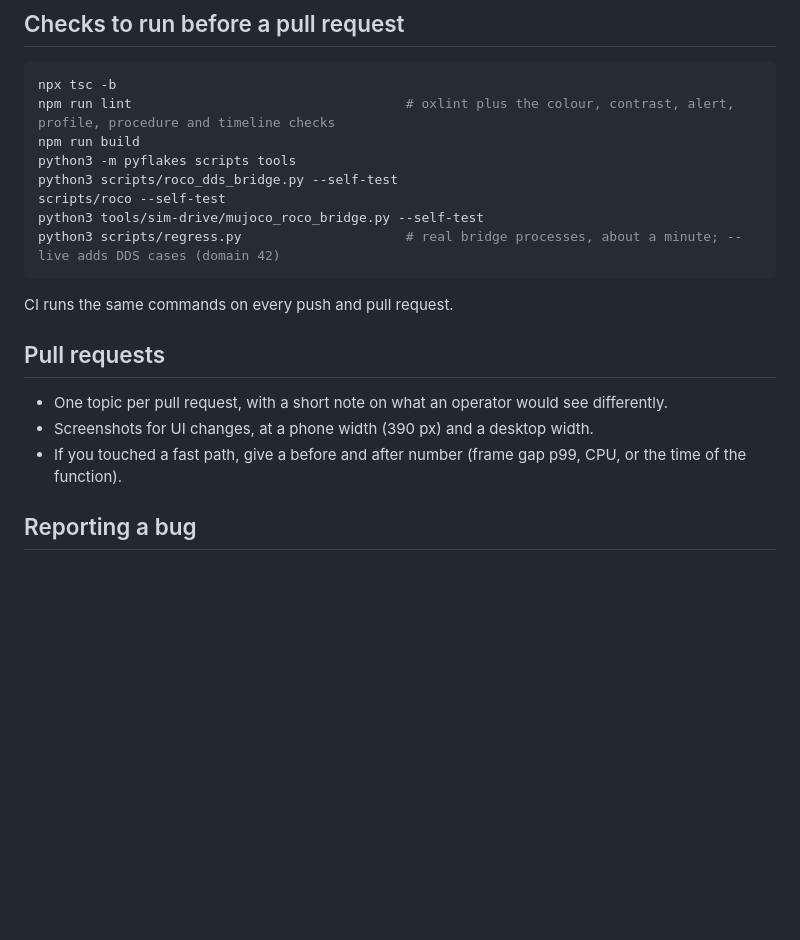
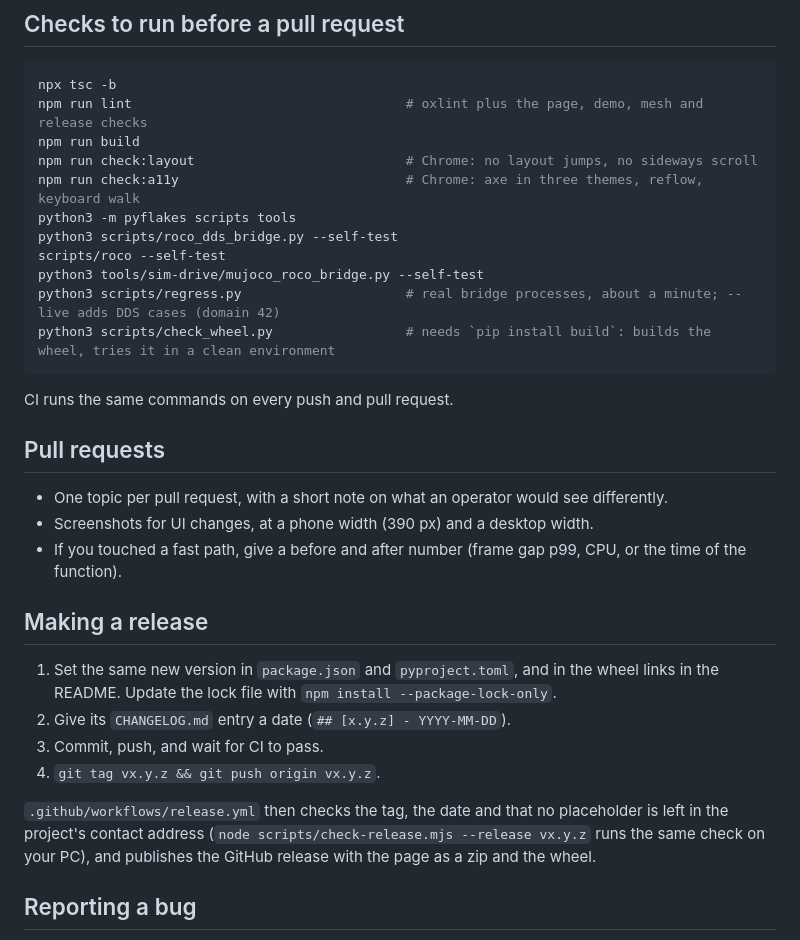
Before and after one commit to orvane-sys/ROCO, a Markdown page: CONTRIBUTING.md, the part around the change. Drawn GitHub-style; blank space fills up the shorter version.

````diff
--- a/CONTRIBUTING.md
+++ b/CONTRIBUTING.md
@@ -28,13 +28,16 @@ For live data or a replay, see "Run it" in the README.
 
 ```bash
 npx tsc -b
-npm run lint                                   # oxlint plus the colour, contrast, alert, profile, procedure and timeline checks
+npm run lint                                   # oxlint plus the page, demo, mesh and release checks
 npm run build
+npm run check:layout                           # Chrome: no layout jumps, no sideways scroll
+npm run check:a11y                             # Chrome: axe in three themes, reflow, keyboard walk
 python3 -m pyflakes scripts tools
 python3 scripts/roco_dds_bridge.py --self-test
 scripts/roco --self-test
 python3 tools/sim-drive/mujoco_roco_bridge.py --self-test
 python3 scripts/regress.py                     # real bridge processes, about a minute; --live adds DDS cases (domain 42)
+python3 scripts/check_wheel.py                 # needs `pip install build`: builds the wheel, tries it in a clean environment
 ```
 
 CI runs the same commands on every push and pull request.
@@ -45,6 +48,18 @@ CI runs the same commands on every push and pull request.
 - Screenshots for UI changes, at a phone width (390 px) and a desktop width.
 - If you touched a fast path, give a before and after number (frame gap p99, CPU, or the time of the function).
 
+## Making a release
+
+1. Set the same new version in `package.json` and `pyproject.toml`, and in the wheel links in the README. Update the lock file with
+   `npm install --package-lock-only`.
+2. Give its `CHANGELOG.md` entry a date (`## [x.y.z] - YYYY-MM-DD`).
+3. Commit, push, and wait for CI to pass.
+4. `git tag vx.y.z && git push origin vx.y.z`.
+
+`.github/workflows/release.yml` then checks the tag, the date and that no placeholder is left in the project's contact address
+(`node scripts/check-release.mjs --release vx.y.z` runs the same check on your PC), and publishes the GitHub release with the
+page as a zip and the wheel.
+
 ## Reporting a bug
 
 Use the bug form. The most useful thing to attach is the **session report** (Review, then Save report) and the bridge's
````
Also changed, not shown: CHANGELOG.md (added, +49 -0 lines), README.md (+61 -5 lines), docs/img/analyze.png (added), docs/img/demo.gif (added), docs/img/review.png (added), docs/img/run.png (added), public/og.png, 10 other files.
